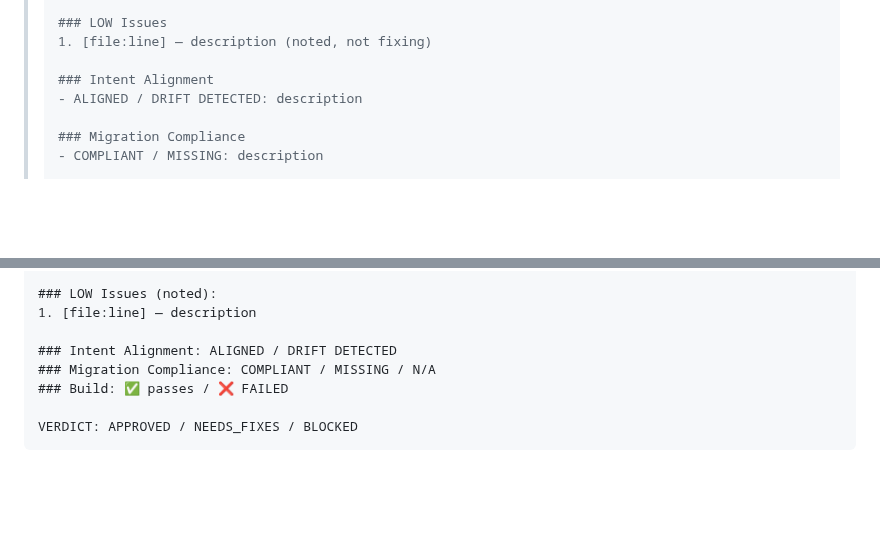
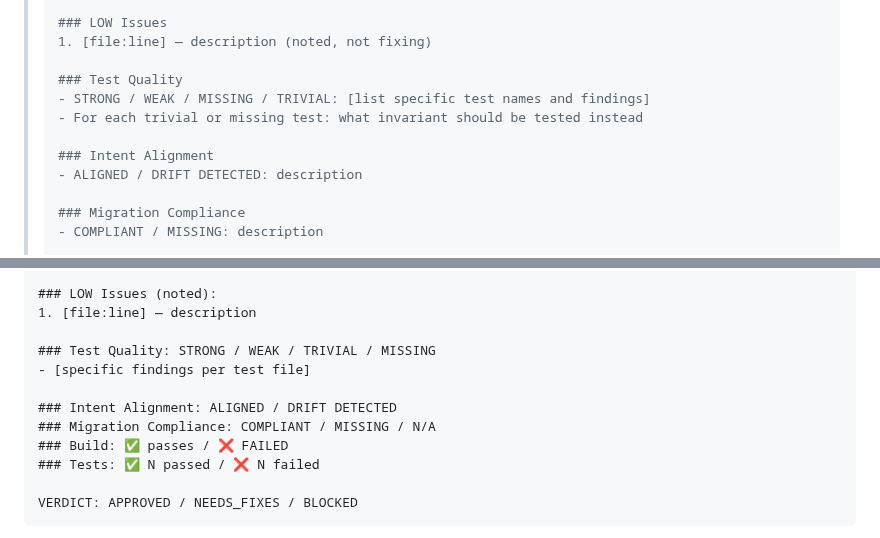
Before and after one commit to Qictrader2/qic, a Markdown page: .claude/commands/temper.md, 2 parts joined by grey strips. Rendered like a GitHub page; blank space fills up the shorter version.

````diff
--- a/.claude/commands/temper.md
+++ b/.claude/commands/temper.md
@@ -130,6 +154,10 @@ Spawn an Opus 4.6 subagent (`model: opus`) with the following task:
 > ### LOW Issues
 > 1. [file:line] — description (noted, not fixing)
 >
+> ### Test Quality
+> - STRONG / WEAK / MISSING / TRIVIAL: [list specific test names and findings]
+> - For each trivial or missing test: what invariant should be tested instead
+>
 > ### Intent Alignment
 > - ALIGNED / DRIFT DETECTED: description
 >
@@ -208,9 +242,13 @@ Print the final report:
 ### LOW Issues (noted):
 1. [file:line] — description
 
+### Test Quality: STRONG / WEAK / TRIVIAL / MISSING
+- [specific findings per test file]
+
 ### Intent Alignment: ALIGNED / DRIFT DETECTED
 ### Migration Compliance: COMPLIANT / MISSING / N/A
 ### Build: ✅ passes / ❌ FAILED
+### Tests: ✅ N passed / ❌ N failed
 
 VERDICT: APPROVED / NEEDS_FIXES / BLOCKED
 ```
````
Also changed, not shown: other parts of .claude/commands/temper.md (+30 -0 lines).
